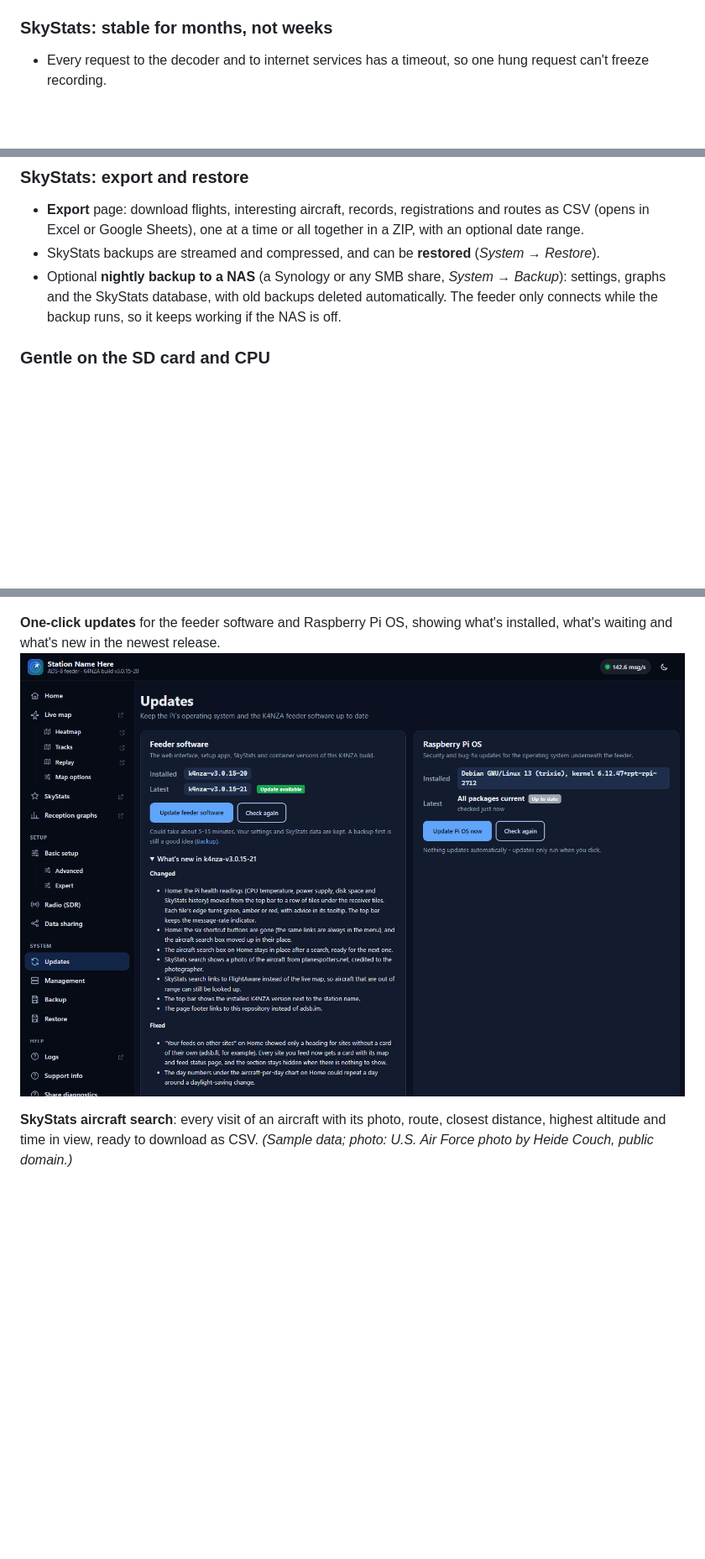
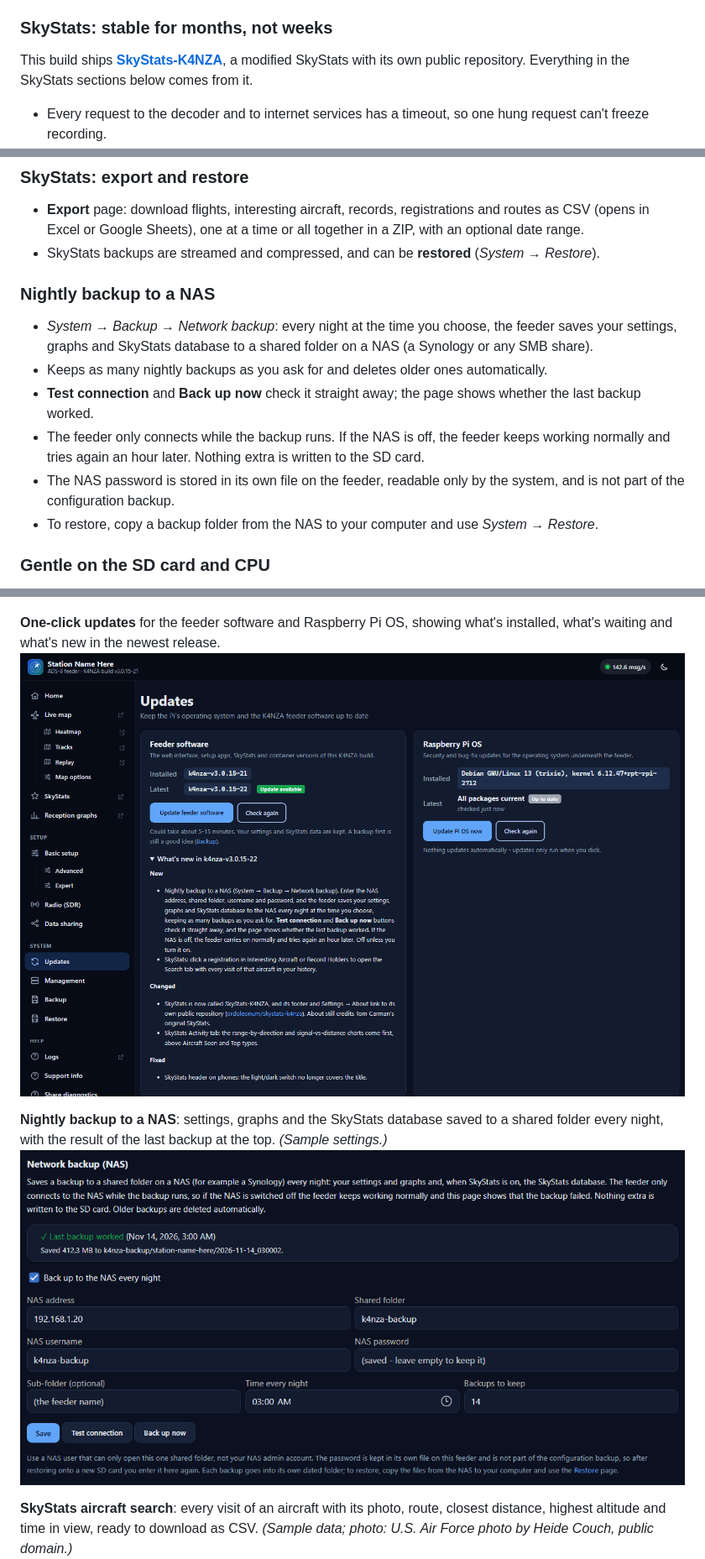
Before and after one commit to ordoleonum/adsb-feeder-k4nza-public, a Markdown page: README.md, 3 parts joined by grey strips. Shown at 84% size. Drawn GitHub-style; pictures changed too: docs/screenshots/backup-nas.png (added), docs/screenshots/updates.png; blank space fills up the shorter version.

Commit message:
README: NAS backup section and screenshot, Updates screenshot for v3.0.15-22
- Nightly NAS backup gets its own section (what is saved, retention, NAS off,
  password storage, how to restore) and a screenshot of its settings.
- SkyStats sections say the build ships SkyStats-K4NZA, with a link.
- Good to know: a reminder to keep backups.
- Updates screenshot shows v3.0.15-21 -> -22 with the -22 notes.

```diff
--- a/README.md
+++ b/README.md
@@ -31,6 +31,9 @@ Compared with stock adsb.im v3.0.15:
 - Live map, graphs, SkyStats and logs open in a new tab.
 
 ### SkyStats: stable for months, not weeks
+
+This build ships **[SkyStats-K4NZA](https://github.com/ordoleonum/skystats-k4nza)**, a modified
+SkyStats with its own public repository. Everything in the SkyStats sections below comes from it.
 
 - Every request to the decoder and to internet services has a timeout, so one hung request can't
   freeze recording.
@@ -69,9 +72,19 @@ Compared with stock adsb.im v3.0.15:
 - **Export** page: download flights, interesting aircraft, records, registrations and routes as CSV
   (opens in Excel or Google Sheets), one at a time or all together in a ZIP, with an optional date range.
 - SkyStats backups are streamed and compressed, and can be **restored** (*System → Restore*).
-- Optional **nightly backup to a NAS** (a Synology or any SMB share, *System → Backup*): settings,
-  graphs and the SkyStats database, with old backups deleted automatically. The feeder only connects
-  while the backup runs, so it keeps working if the NAS is off.
+
+### Nightly backup to a NAS
+
+- *System → Backup → Network backup*: every night at the time you choose, the feeder saves your
+  settings, graphs and SkyStats database to a shared folder on a NAS (a Synology or any SMB share).
+- Keeps as many nightly backups as you ask for and deletes older ones automatically.
+- **Test connection** and **Back up now** check it straight away; the page shows whether the last
+  backup worked.
+- The feeder only connects while the backup runs. If the NAS is off, the feeder keeps working normally
+  and tries again an hour later. Nothing extra is written to the SD card.
+- The NAS password is stored in its own file on the feeder, readable only by the system, and is not
+  part of the configuration backup.
+- To restore, copy a backup folder from the NAS to your computer and use *System → Restore*.
 
 ### Gentle on the SD card and CPU
 
@@ -126,6 +139,10 @@ the selected-aircraft card. *(Sample aircraft, shown over Chicago.)*
 **One-click updates** for the feeder software and Raspberry Pi OS, showing what's installed, what's
 waiting and what's new in the newest release.
 ![Updates page](docs/screenshots/updates.png)
+
+**Nightly backup to a NAS**: settings, graphs and the SkyStats database saved to a shared folder every
+night, with the result of the last backup at the top. *(Sample settings.)*
+![Network backup (NAS) settings](docs/screenshots/backup-nas.png)
 
 **SkyStats aircraft search**: every visit of an aircraft with its photo, route, closest distance,
 highest altitude and time in view, ready to download as CSV. *(Sample data; photo: U.S. Air Force
```
Also changed, not shown: other parts of README.md (+2 -0 lines).
